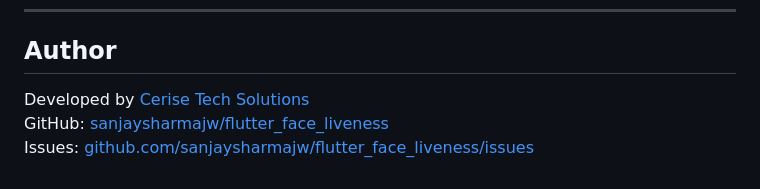
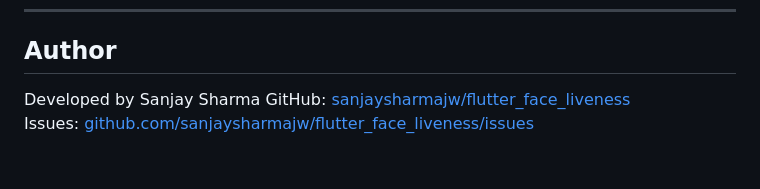
Before and after one commit to sanjaysharmajw/flutter_face_liveness, a Markdown page: README.md, the part around the change. Drawn GitHub-style.

```diff
--- a/README.md
+++ b/README.md
@@ -795,6 +795,6 @@ MIT — see [LICENSE](LICENSE)
 
 ## Author
 
-Developed by [Cerise Tech Solutions](https://cerisetechsolutions.com)
+Developed by Sanjay Sharma
 GitHub: [sanjaysharmajw/flutter_face_liveness](https://github.com/sanjaysharmajw/flutter_face_liveness)
 Issues: [github.com/sanjaysharmajw/flutter_face_liveness/issues](https://github.com/sanjaysharmajw/flutter_face_liveness/issues)
```
